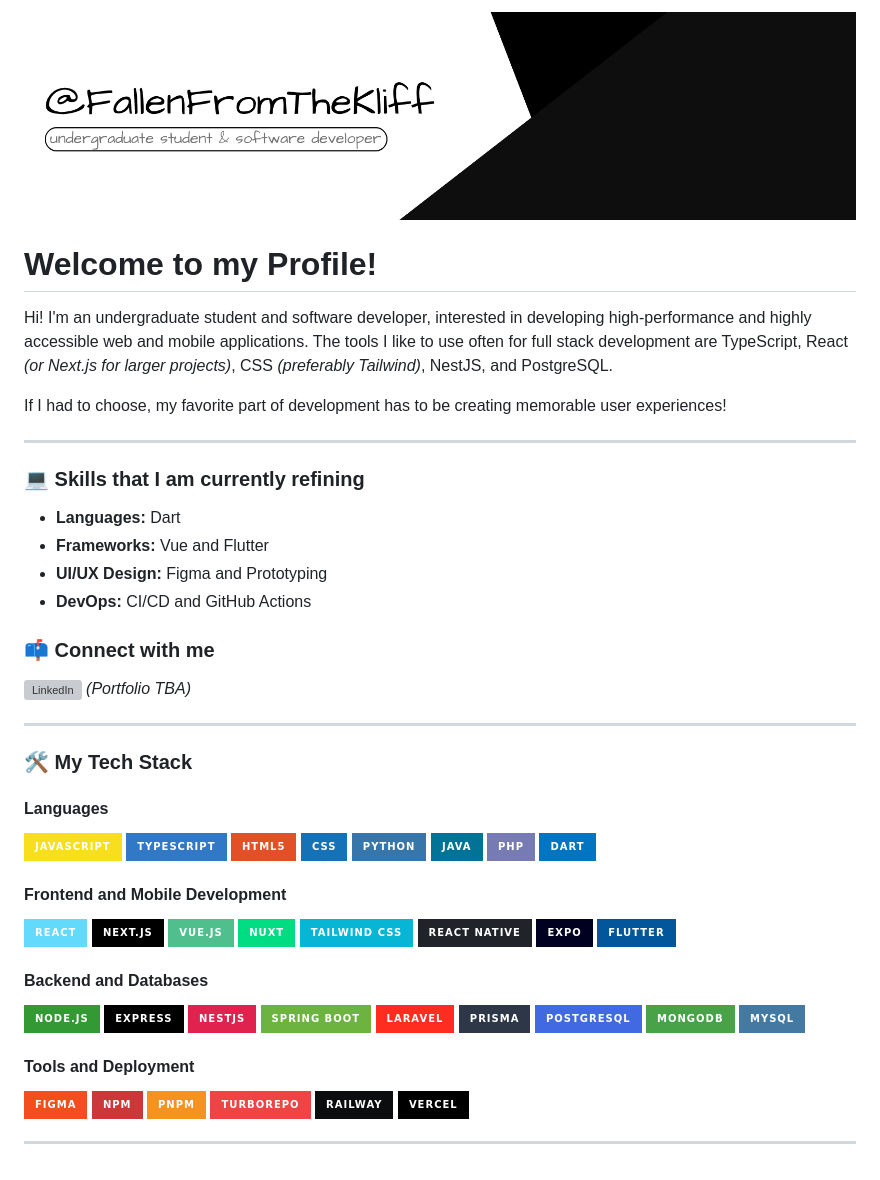
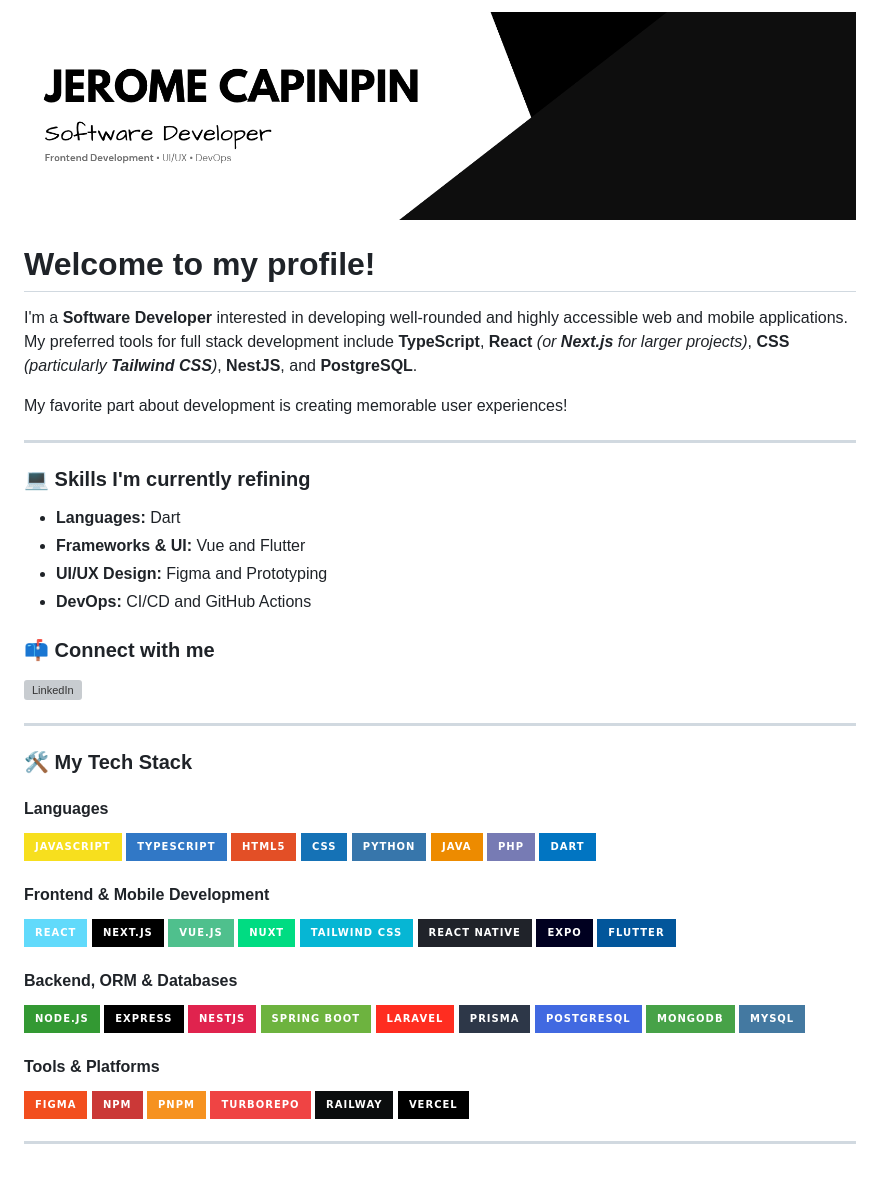
Before and after one commit to FallenFromTheKliff/FallenFromTheKliff, a Markdown page: README.md, the part around the change. GitHub-like rendering; pictures changed too: assets/github-banner.png (added), assets/profile-banner.png (deleted); badges without logos; grey boxes are pictures that could not be loaded.

Commit message:
updated README with new banner and introduction

```diff
--- a/README.md
+++ b/README.md
@@ -1,25 +1,24 @@
 <p align="center">
-  <img src="./assets/profile-banner.png" alt="banner" width="100%" />
+  <img src="./assets/github-banner.png" alt="banner" width="100%" />
 </p>
 
-# Welcome to my Profile!
+# Welcome to my profile!
 
-Hi! I'm an undergraduate student and software developer, interested in developing high-performance and highly accessible web and mobile applications. The tools I like to use often for full stack development are TypeScript, React *(or Next.js for larger projects)*, CSS *(preferably Tailwind)*, NestJS, and PostgreSQL.
+I'm a **Software Developer** interested in developing well-rounded and highly accessible web and mobile applications. My preferred tools for full stack development include **TypeScript**, **React** *(or **Next.js** for larger projects)*, **CSS** *(particularly **Tailwind CSS**)*, **NestJS**, and **PostgreSQL**.
 
-If I had to choose, my favorite part of development has to be creating memorable user experiences!
+My favorite part about development is creating memorable user experiences!
 
 ---
 
-### 💻 Skills that I am currently refining
+### 💻 Skills I'm currently refining
 
 - **Languages:** Dart
-- **Frameworks:** Vue and Flutter
+- **Frameworks & UI:** Vue and Flutter
 - **UI/UX Design:** Figma and Prototyping
 - **DevOps:** CI/CD and GitHub Actions
 
 ### 📫 Connect with me
 [![LinkedIn](https://custom-icon-badges.demolab.com/badge/LinkedIn-0A66C2?style=for-the-badge&logo=linkedin-white)](https://www.linkedin.com/in/jerome-capinpin-396900420/)
-*(Portfolio TBA)*
 
 ---
 
@@ -31,11 +30,11 @@ If I had to choose, my favorite part of development has to be creating memorable
 ![HTML5](https://img.shields.io/badge/HTML5-%23E34F26.svg?style=for-the-badge&logo=html5&logoColor=white)
 ![CSS](https://img.shields.io/badge/CSS-1572B6?style=for-the-badge&logo=css&logoColor=white)
 ![Python](https://img.shields.io/badge/Python-3776AB?style=for-the-badge&logo=python&logoColor=white)
-![Java](https://img.shields.io/badge/Java-007396?style=for-the-badge&logo=openjdk&logoColor=white)
+![Java](https://img.shields.io/badge/Java-ED8B00?style=for-the-badge&logo=openjdk&logoColor=white)
 ![PHP](https://img.shields.io/badge/PHP-777BB4?style=for-the-badge&logo=php&logoColor=white)
 ![Dart](https://img.shields.io/badge/Dart-0175C2?style=for-the-badge&logo=dart&logoColor=white)
 
-#### Frontend and Mobile Development
+#### Frontend & Mobile Development
 ![React](https://img.shields.io/badge/React-61DAFB?style=for-the-badge&logo=react&logoColor=black)
 ![Next.js](https://img.shields.io/badge/Next.js-000000?style=for-the-badge&logo=next.js&logoColor=white)
 ![Vue.js](https://img.shields.io/badge/Vue.js-4FC08D?style=for-the-badge&logo=vue.js&logoColor=white)
@@ -45,7 +44,7 @@ If I had to choose, my favorite part of development has to be creating memorable
 ![Expo](https://img.shields.io/badge/Expo-000020?style=for-the-badge&logo=expo&logoColor=white)
 ![Flutter](https://img.shields.io/badge/Flutter-02569B?style=for-the-badge&logo=flutter&logoColor=white)
 
-#### Backend and Databases
+#### Backend, ORM & Databases
 ![Node.js](https://img.shields.io/badge/Node.js-339933?style=for-the-badge&logo=node.js&logoColor=white)
 ![Express](https://img.shields.io/badge/Express-000000?style=for-the-badge&logo=express&logoColor=white)
 ![NestJS](https://img.shields.io/badge/NestJS-E0234E?style=for-the-badge&logo=nestjs&logoColor=white)
@@ -56,7 +55,7 @@ If I had to choose, my favorite part of development has to be creating memorable
 ![MongoDB](https://img.shields.io/badge/MongoDB-47A248?style=for-the-badge&logo=mongodb&logoColor=white)
 ![MySQL](https://img.shields.io/badge/MySQL-4479A1?style=for-the-badge&logo=mysql&logoColor=white)
 
-#### Tools and Deployment
+#### Tools & Platforms
 ![Figma](https://img.shields.io/badge/Figma-F24E1E?style=for-the-badge&logo=figma&logoColor=white)
 ![npm](https://img.shields.io/badge/npm-CB3837?style=for-the-badge&logo=npm&logoColor=white)
 ![pnpm](https://img.shields.io/badge/pnpm-F69220?style=for-the-badge&logo=pnpm&logoColor=white)
```
